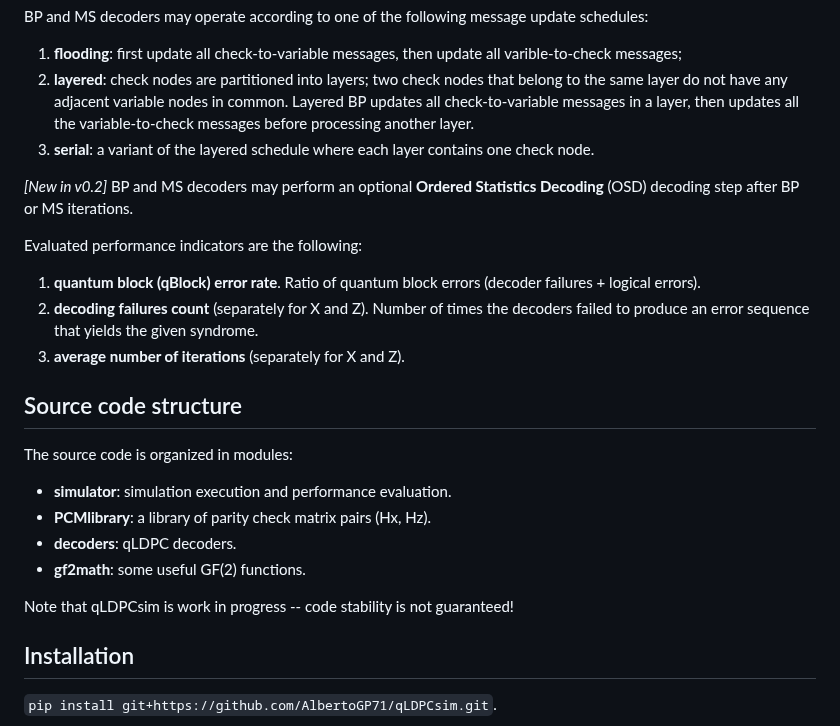
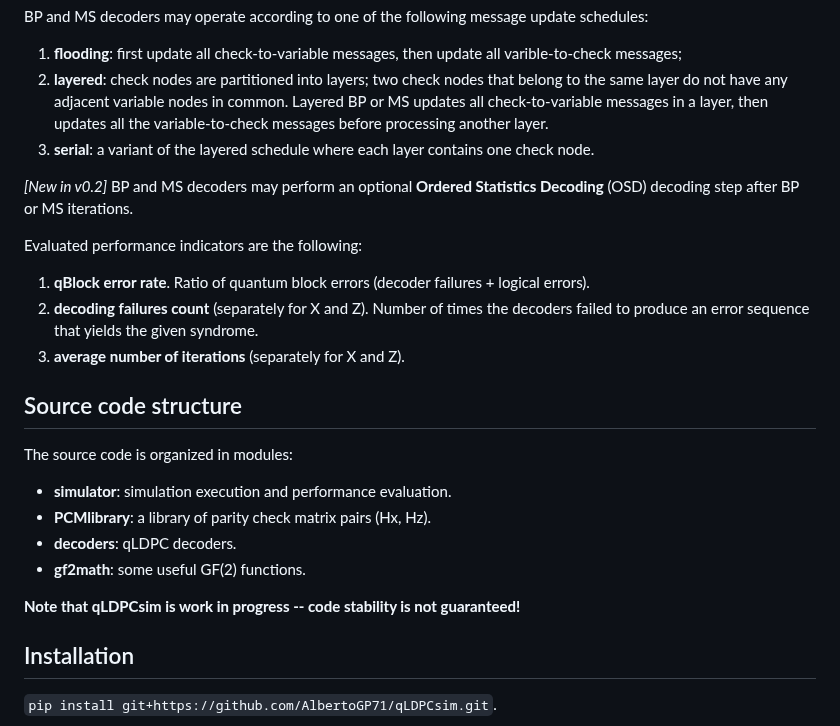
Before and after one commit to albertogp71/qLDPCsim, a Markdown page: README.md, the part around the change. Drawn GitHub-style.

```diff
--- a/README.md
+++ b/README.md
@@ -46,7 +46,7 @@ schedules:
 varible-to-check messages;
 2. __layered__: check nodes are partitioned into layers; two check nodes that
 belong to the same layer do not have any adjacent variable nodes in common.
-Layered BP updates all check-to-variable messages in a layer, then updates
+Layered BP or MS updates all check-to-variable messages in a layer, then updates
 all the variable-to-check messages before processing another layer.
 3. __serial__: a variant of the layered schedule where each layer contains one
 check node.
@@ -55,7 +55,7 @@ check node.
 Statistics Decoding__ (OSD) decoding step after BP or MS iterations.
 
 Evaluated performance indicators are the following:
-1. **quantum block (qBlock) error rate**. Ratio of quantum  block errors
+1. **qBlock error rate**. Ratio of quantum  block errors
 (decoder failures + logical errors).
 2. **decoding failures count** (separately for X and Z). Number of times the decoders
 failed to produce an error sequence that yields the given syndrome.
@@ -71,7 +71,7 @@ The source code is organized in modules:
 - **decoders**: qLDPC decoders.
 - **gf2math**: some useful GF(2) functions.
 
-Note that qLDPCsim is work in progress -- code stability is not guaranteed!
+__Note that qLDPCsim is work in progress -- code stability is not guaranteed!__
 
 
 
```
